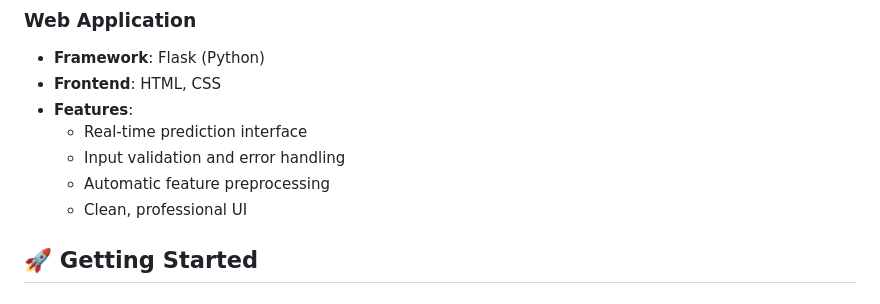
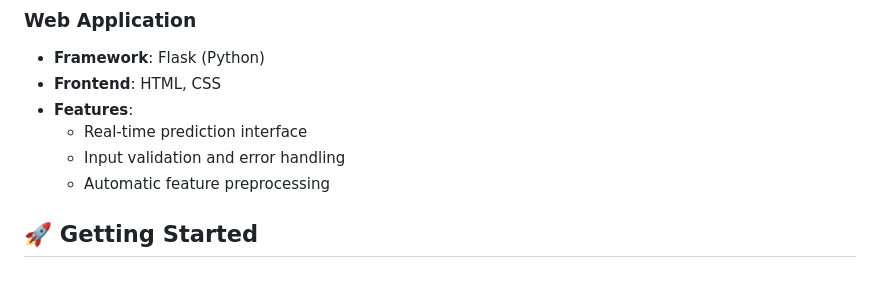
Before and after one commit to Dylan-Geraci/ParkSafe-LA, a Markdown page: README.md, the part around the change. Drawn GitHub-style.

```diff
--- a/README.md
+++ b/README.md
@@ -41,7 +41,6 @@ A machine learning system that predicts parking citation risk in Los Angeles usi
   - Real-time prediction interface
   - Input validation and error handling
   - Automatic feature preprocessing
-  - Clean, professional UI
 
 ## 🚀 Getting Started
 
```
